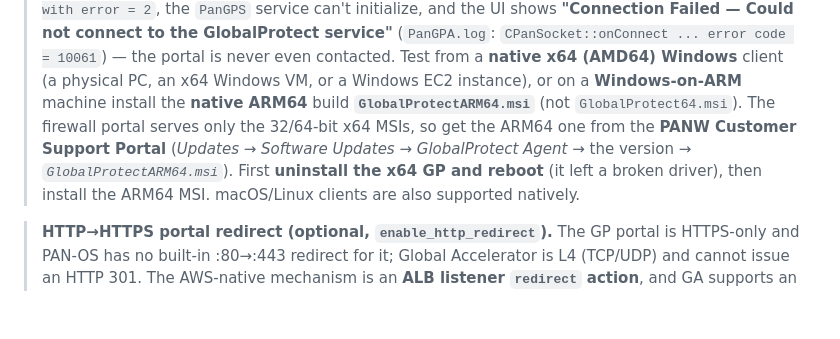
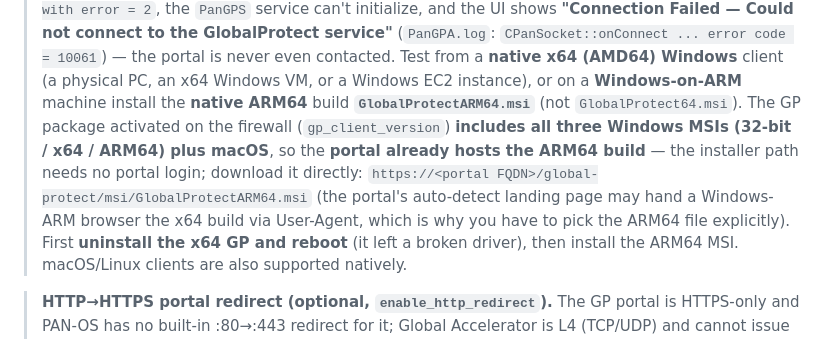
Before and after one commit to mzalewski87/aws_ha_project, a Markdown page: docs/DEPLOYMENT.md, the part around the change. GitHub-like rendering; blank space fills up the shorter version.

Commit message:
docs: correct — the portal already serves the ARM64 GP installer
Verified against the live portal: the GP package activated on the firewall
(6.3.3) includes GlobalProtect.msi / GlobalProtect64.msi / GlobalProtectARM64.msi
(+ macOS). GlobalProtectARM64.msi is a genuine 38 MB MSI downloadable directly
from https://<portal>/global-protect/msi/GlobalProtectARM64.msi (GET, no portal
login; HEAD returns 404 which is misleading). The earlier note claiming the
portal serves x64-only and ARM64 must come from the CSP was wrong. The portal's
auto-detect landing page may still hand a Windows-ARM browser the x64 build, so
document downloading the ARM64 file explicitly by URL.

Co-Authored-By: Claude Opus 4.8 (1M context) <noreply@anthropic.com>

```diff
--- a/docs/DEPLOYMENT.md
+++ b/docs/DEPLOYMENT.md
@@ -515,9 +515,13 @@ best-available gateway and fails over natively across regions.
 > contacted. Test from a **native x64 (AMD64) Windows** client (a physical PC, an
 > x64 Windows VM, or a Windows EC2 instance), or on a **Windows-on-ARM** machine
 > install the **native ARM64** build **`GlobalProtectARM64.msi`** (not
-> `GlobalProtect64.msi`). The firewall portal serves only the 32/64-bit x64 MSIs,
-> so get the ARM64 one from the **PANW Customer Support Portal** (*Updates →
-> Software Updates → GlobalProtect Agent →* the version *→ `GlobalProtectARM64.msi`*).
+> `GlobalProtect64.msi`). The GP package activated on the firewall (`gp_client_version`)
+> **includes all three Windows MSIs (32-bit / x64 / ARM64) plus macOS**, so the
+> **portal already hosts the ARM64 build** — the installer path needs no portal
+> login; download it directly:
+> `https://<portal FQDN>/global-protect/msi/GlobalProtectARM64.msi`
+> (the portal's auto-detect landing page may hand a Windows-ARM browser the x64
+> build via User-Agent, which is why you have to pick the ARM64 file explicitly).
 > First **uninstall the x64 GP and reboot** (it left a broken driver), then
 > install the ARM64 MSI. macOS/Linux clients are also supported natively.
 
```
